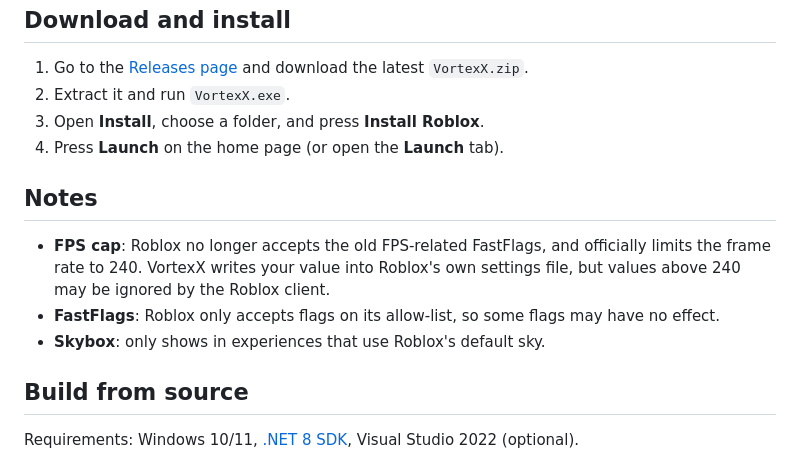
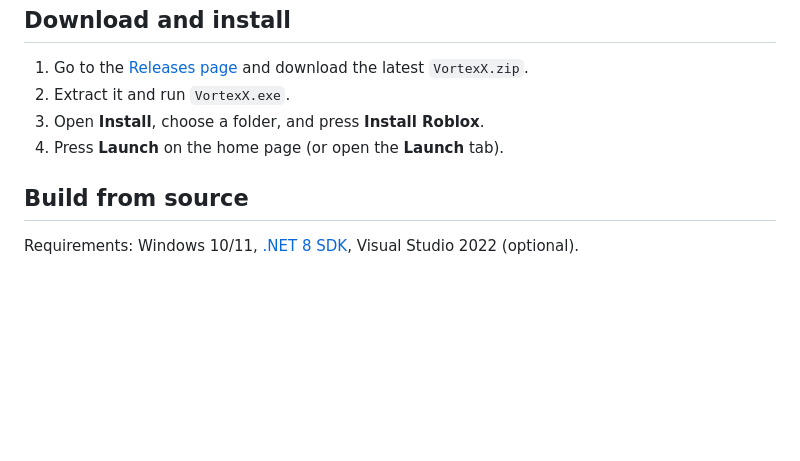
Before and after one commit to johnny87lol2/VortexX, a Markdown page: README.md, the part around the change. Rendered like a GitHub page; blank space fills up the shorter version.

```diff
--- a/README.md
+++ b/README.md
@@ -38,12 +38,6 @@ Keep Roblox up to date in a folder you choose, launch it with one click, tweak t
 3. Open **Install**, choose a folder, and press **Install Roblox**.
 4. Press **Launch** on the home page (or open the **Launch** tab).
 
-## Notes
-
-- **FPS cap**: Roblox no longer accepts the old FPS-related FastFlags, and officially limits the frame rate to 240. VortexX writes your value into Roblox's own settings file, but values above 240 may be ignored by the Roblox client.
-- **FastFlags**: Roblox only accepts flags on its allow-list, so some flags may have no effect.
-- **Skybox**: only shows in experiences that use Roblox's default sky.
-
 ## Build from source
 
 Requirements: Windows 10/11, [.NET 8 SDK](https://dotnet.microsoft.com/download/dotnet/8.0), Visual Studio 2022 (optional).
```
